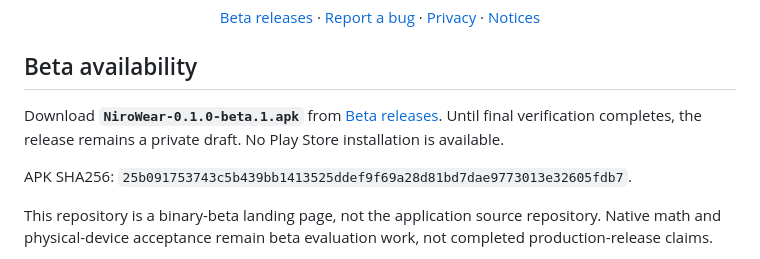
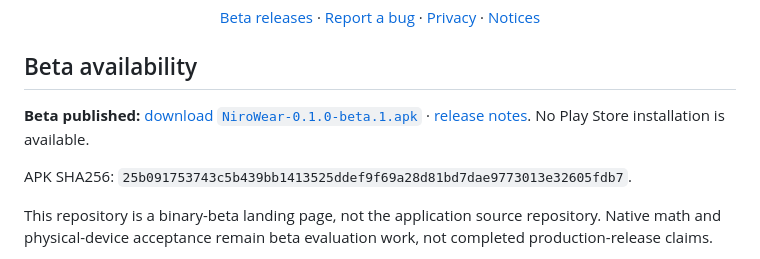
Before and after one commit to michaelxdips/NiroWear-Beta, a Markdown page: README.md, the part around the change. GitHub-like rendering.

Commit message:
Link published beta APK download

```diff
--- a/README.md
+++ b/README.md
@@ -15,7 +15,7 @@
 
 ## Beta availability
 
-Download **`NiroWear-0.1.0-beta.1.apk`** from [Beta releases](https://github.com/michaelxdips/NiroWear-Beta/releases). Until final verification completes, the release remains a private draft. No Play Store installation is available.
+**Beta published:** [download `NiroWear-0.1.0-beta.1.apk`](https://github.com/michaelxdips/NiroWear-Beta/releases/download/v0.1.0-beta.1/NiroWear-0.1.0-beta.1.apk) · [release notes](https://github.com/michaelxdips/NiroWear-Beta/releases/tag/v0.1.0-beta.1). No Play Store installation is available.
 
 APK SHA256: `25b091753743c5b439bb1413525ddef9f69a28d81bd7dae9773013e32605fdb7`.
 
```
